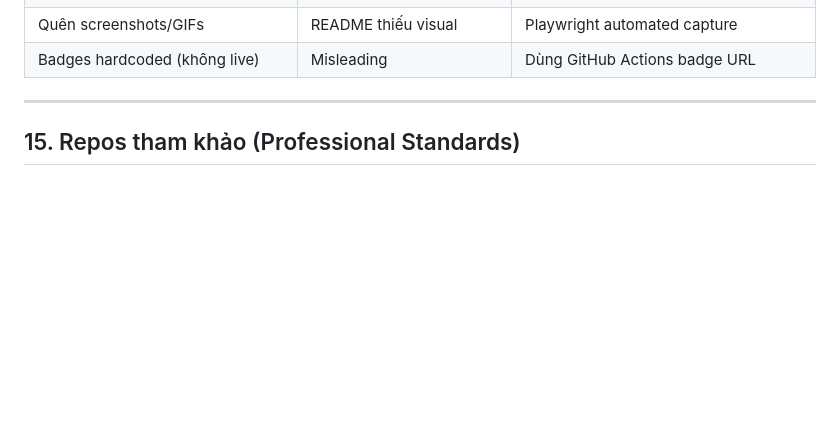
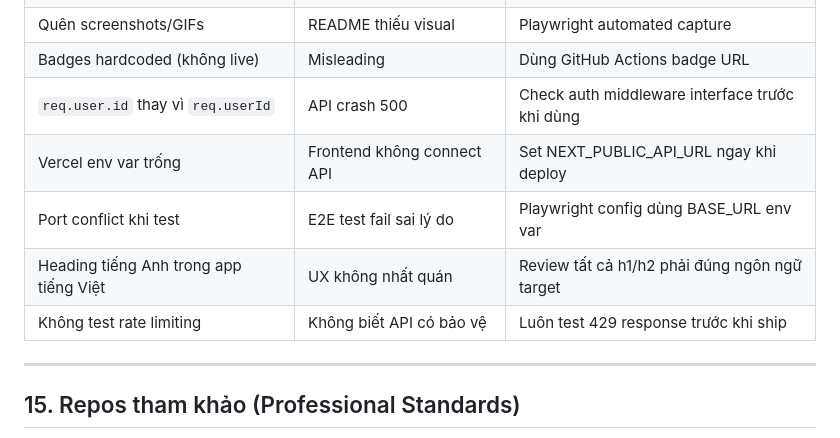
Before and after one commit to JasonTM17/Language_App, a Markdown page: PROJECT_RULES.md, the part around the change. Drawn GitHub-style; blank space fills up the shorter version.

Commit message:
docs: add new lessons learned to PROJECT_RULES error table
- req.user vs req.userId auth middleware mismatch
- Vercel env var must be set before deploy
- Port conflicts in E2E testing
- Vietnamese heading consistency
- Rate limiting verification before ship

```diff
--- a/PROJECT_RULES.md
+++ b/PROJECT_RULES.md
@@ -950,6 +950,11 @@ web/e2e/
 | CRLF line endings cho shell scripts | Script fail trên Linux | .gitattributes force LF |
 | Quên screenshots/GIFs | README thiếu visual | Playwright automated capture |
 | Badges hardcoded (không live) | Misleading | Dùng GitHub Actions badge URL |
+| `req.user.id` thay vì `req.userId` | API crash 500 | Check auth middleware interface trước khi dùng |
+| Vercel env var trống | Frontend không connect API | Set NEXT_PUBLIC_API_URL ngay khi deploy |
+| Port conflict khi test | E2E test fail sai lý do | Playwright config dùng BASE_URL env var |
+| Heading tiếng Anh trong app tiếng Việt | UX không nhất quán | Review tất cả h1/h2 phải đúng ngôn ngữ target |
+| Không test rate limiting | Không biết API có bảo vệ | Luôn test 429 response trước khi ship |
 
 ---
 
```
